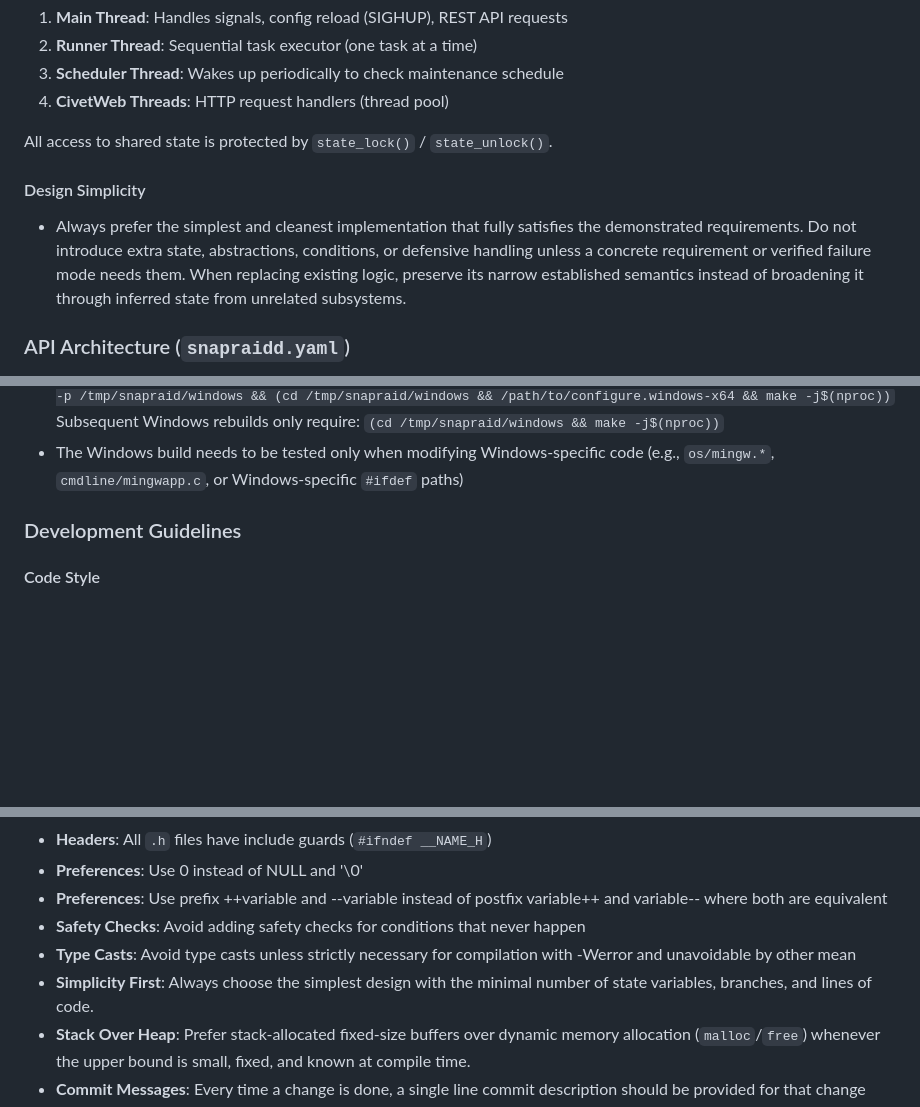
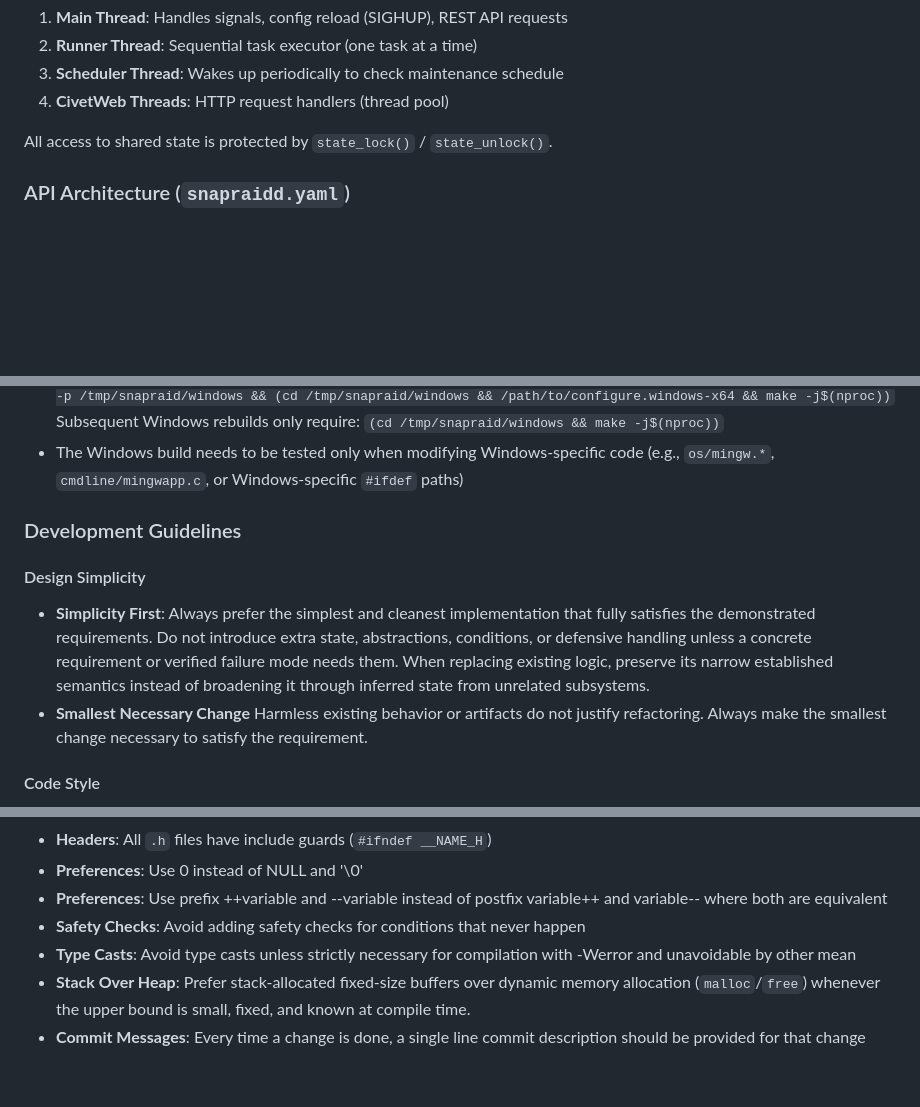
Before and after one commit to amadvance/snapraid-daemon, a Markdown page: AGENTS.md, 3 parts joined by grey strips. Rendered like a GitHub page; blank space fills up the shorter version.

Commit message:
Require minimal changes and avoid unnecessary refactoring

```diff
--- a/AGENTS.md
+++ b/AGENTS.md
@@ -85,10 +85,6 @@ The daemon uses a multi-threaded architecture:
 
 All access to shared state is protected by `state_lock()` / `state_unlock()`.
 
-#### Design Simplicity
-
-- Always prefer the simplest and cleanest implementation that fully satisfies the demonstrated requirements. Do not introduce extra state, abstractions, conditions, or defensive handling unless a concrete requirement or verified failure mode needs them. When replacing existing logic, preserve its narrow established semantics instead of broadening it through inferred state from unrelated subsystems.
-
 ### API Architecture (`snapraidd.yaml`)
 
 The REST API is defined using **OpenAPI 3.1.0** specification (1830 lines). This file serves as the **primary functional documentation** for the daemon, providing detailed descriptions of endpoint behaviors, asynchronous task flows, and safety mechanisms (like the `maintenance` and `heal` sequences).
@@ -108,6 +104,11 @@ The REST API is defined using **OpenAPI 3.1.0** specification (1830 lines). This
 
 ### Development Guidelines
 
+#### Design Simplicity
+
+- **Simplicity First**: Always prefer the simplest and cleanest implementation that fully satisfies the demonstrated requirements. Do not introduce extra state, abstractions, conditions, or defensive handling unless a concrete requirement or verified failure mode needs them. When replacing existing logic, preserve its narrow established semantics instead of broadening it through inferred state from unrelated subsystems.
+- **Smallest Necessary Change** Harmless existing behavior or artifacts do not justify refactoring. Always make the smallest change necessary to satisfy the requirement.
+
 #### Code Style
 
 - **Language**: The codebase uses **C99 standard** (not C11/C++)
@@ -121,7 +122,6 @@ The REST API is defined using **OpenAPI 3.1.0** specification (1830 lines). This
 - **Preferences**: Use prefix ++variable and --variable instead of postfix variable++ and variable-- where both are equivalent
 - **Safety Checks**: Avoid adding safety checks for conditions that never happen
 - **Type Casts**: Avoid type casts unless strictly necessary for compilation with -Werror and unavoidable by other mean
-- **Simplicity First**: Always choose the simplest design with the minimal number of state variables, branches, and lines of code.
 - **Stack Over Heap**: Prefer stack-allocated fixed-size buffers over dynamic memory allocation (`malloc`/`free`) whenever the upper bound is small, fixed, and known at compile time.
 - **Commit Messages**: Every time a change is done, a single line commit description should be provided for that change
 - **Git Commits**: Never commit changes to git.
```
